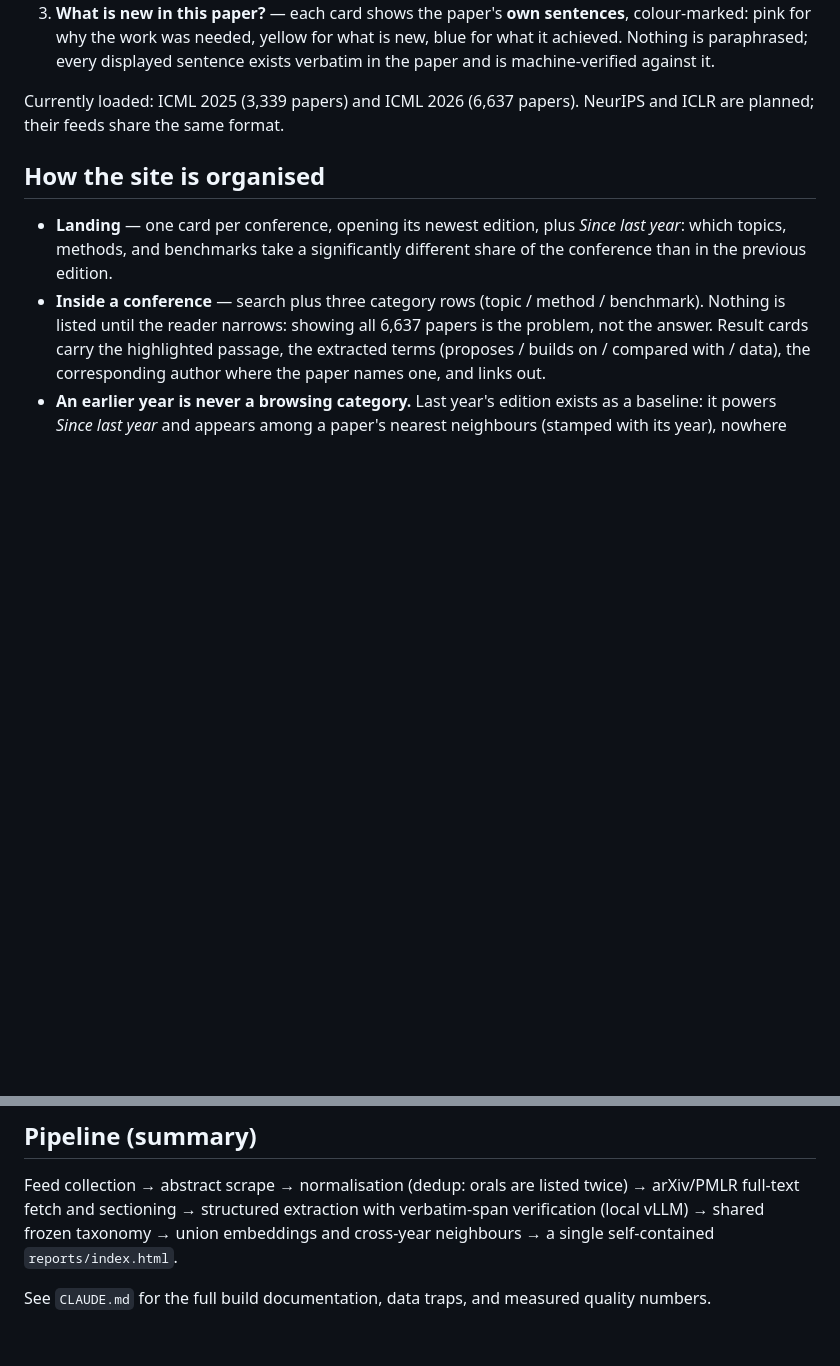
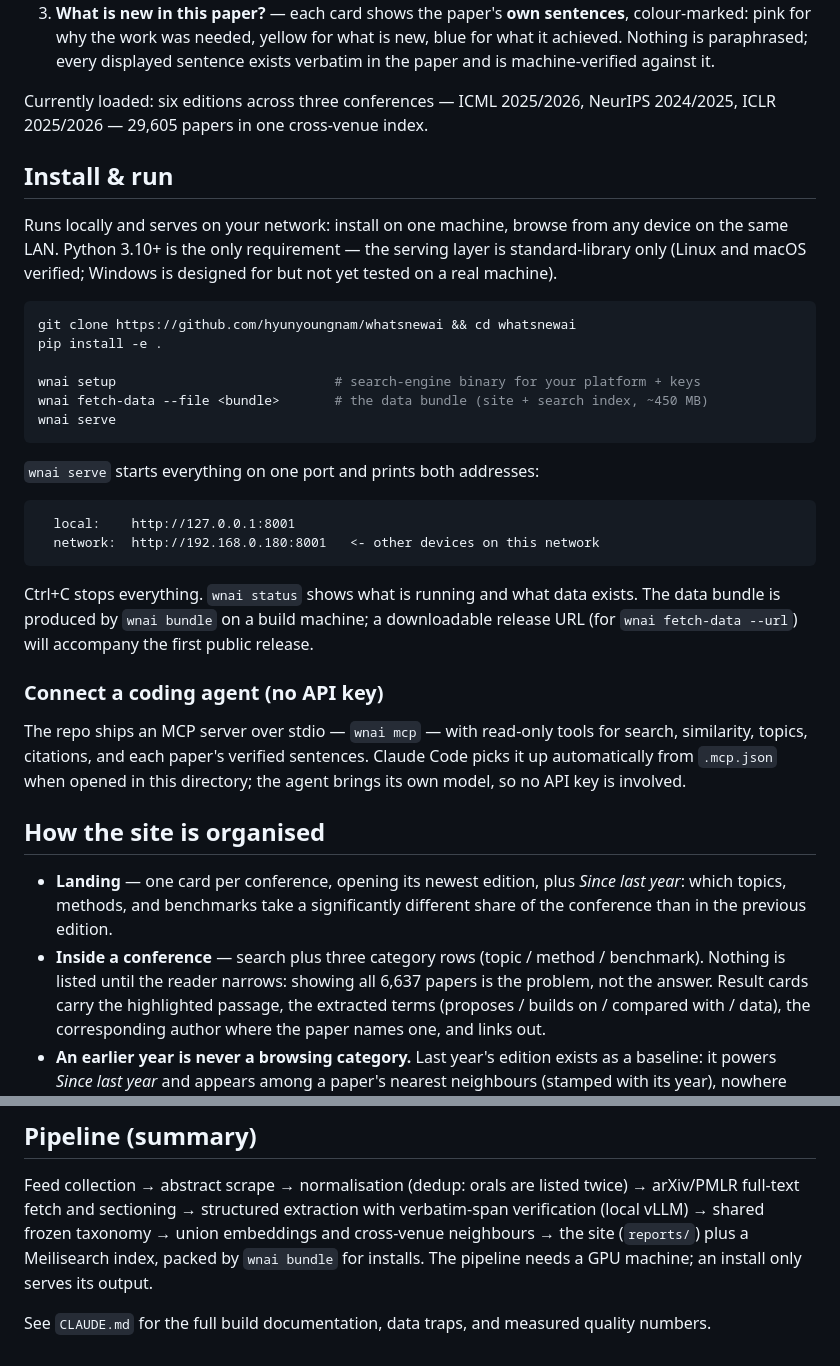
Before and after one commit to hyunyoungnam/Bench2Agent, a Markdown page: README.md, 2 parts joined by grey strips. Drawn GitHub-style; blank space fills up the shorter version.

Commit message:
README: install-and-serve quickstart, six-edition reality
The run model existed but only in code: document install on
Linux/macOS(/Windows untested), wnai setup/fetch-data/serve, the LAN
address it prints, and the no-API-key MCP agent connection. Correct the
stale corpus line (six editions, 29,605 papers) and the single-file
site claim.

Co-Authored-By: Claude Fable 5 <noreply@anthropic.com>

````diff
--- a/README.md
+++ b/README.md
@@ -14,8 +14,43 @@ project turns the proceedings into three answerable questions:
    displayed sentence exists verbatim in the paper and is machine-verified
    against it.
 
-Currently loaded: ICML 2025 (3,339 papers) and ICML 2026 (6,637 papers).
-NeurIPS and ICLR are planned; their feeds share the same format.
+Currently loaded: six editions across three conferences — ICML 2025/2026,
+NeurIPS 2024/2025, ICLR 2025/2026 — 29,605 papers in one cross-venue index.
+
+## Install & run
+
+Runs locally and serves on your network: install on one machine, browse from
+any device on the same LAN. Python 3.10+ is the only requirement — the serving
+layer is standard-library only (Linux and macOS verified; Windows is designed
+for but not yet tested on a real machine).
+
+```bash
+git clone https://github.com/hyunyoungnam/whatsnewai && cd whatsnewai
+pip install -e .
+
+wnai setup                            # search-engine binary for your platform + keys
+wnai fetch-data --file <bundle>       # the data bundle (site + search index, ~450 MB)
+wnai serve
+```
+
+`wnai serve` starts everything on one port and prints both addresses:
+
+```
+  local:    http://127.0.0.1:8001
+  network:  http://192.168.0.180:8001   <- other devices on this network
+```
+
+Ctrl+C stops everything. `wnai status` shows what is running and what data
+exists. The data bundle is produced by `wnai bundle` on a build machine; a
+downloadable release URL (for `wnai fetch-data --url`) will accompany the
+first public release.
+
+### Connect a coding agent (no API key)
+
+The repo ships an MCP server over stdio — `wnai mcp` — with read-only tools
+for search, similarity, topics, citations, and each paper's verified
+sentences. Claude Code picks it up automatically from `.mcp.json` when opened
+in this directory; the agent brings its own model, so no API key is involved.
 
 ## How the site is organised
 
@@ -75,8 +110,9 @@ would make that year look artificially richer.
 Feed collection → abstract scrape → normalisation (dedup: orals are listed
 twice) → arXiv/PMLR full-text fetch and sectioning → structured extraction
 with verbatim-span verification (local vLLM) → shared frozen taxonomy →
-union embeddings and cross-year neighbours → a single self-contained
-`reports/index.html`.
+union embeddings and cross-venue neighbours → the site (`reports/`) plus a
+Meilisearch index, packed by `wnai bundle` for installs. The pipeline needs a
+GPU machine; an install only serves its output.
 
 See `CLAUDE.md` for the full build documentation, data traps, and measured
 quality numbers.
````
